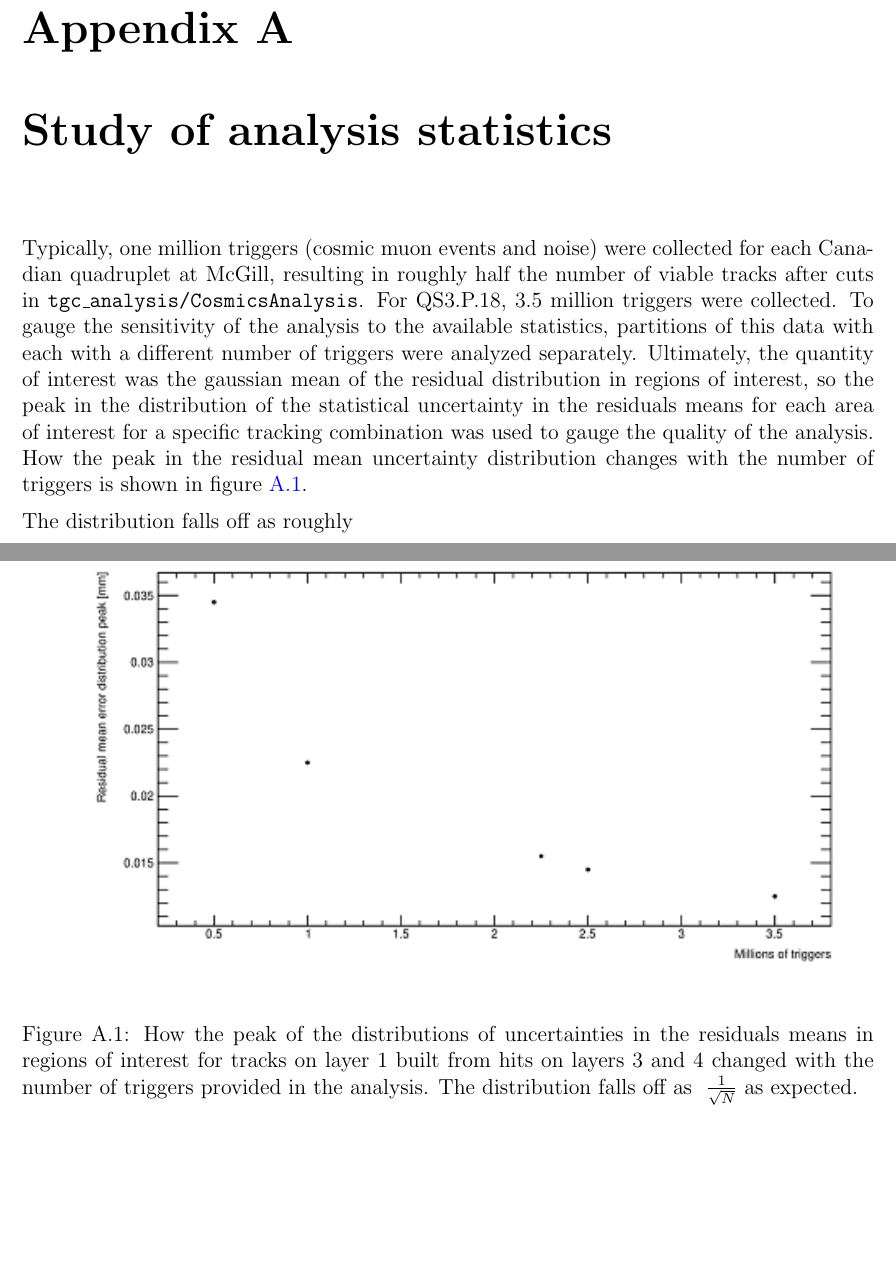
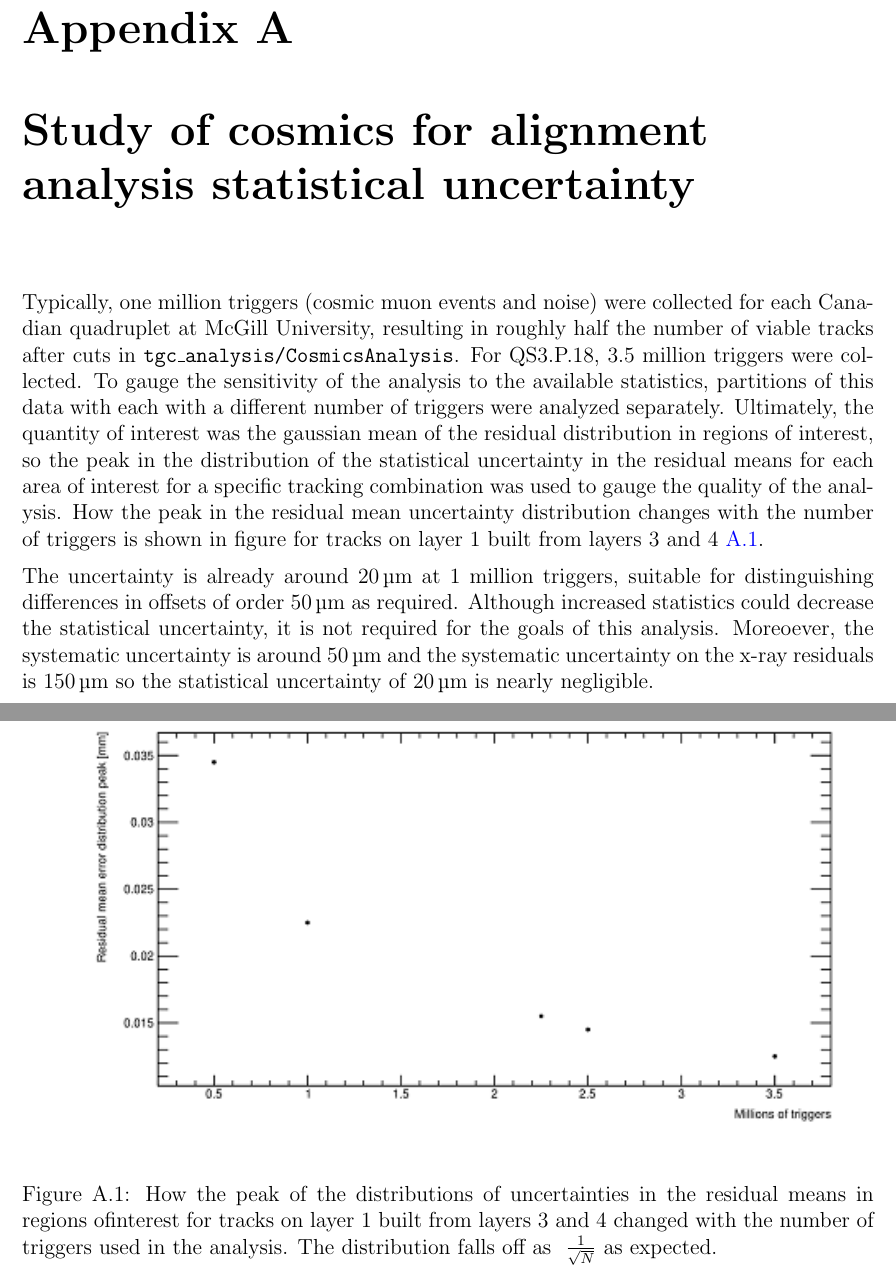
Before and after one commit to liaformenti/thesis, a LaTeX thesis (thesis.tex, which reads appendices/appendix-statistics.tex): two parts of pages 12 and 13 of 20, joined at a grey line, cut so that both start at the same text, the shorter picture padded with empty space. Compiled offline with pdfLaTeX.

Commit message:
first draft of appendix-statistics

```diff
--- a/appendices/appendix-statistics.tex
+++ b/appendices/appendix-statistics.tex
@@ -2,8 +2,9 @@
 % Appendix: Analysis Statistics %
 % ==================================================
 
-\chapter[Analysis statistics]{Study of analysis statistics}
+\chapter[Analysis statistics]{Study of cosmics for alignment analysis statistical uncertainty}
 \label{appendix:statistics}
+% Edit count: 0
 
 % Plan:
 % Quantity of interest is the gaussian mean of the residual distribution in a region of interest.
@@ -11,13 +12,15 @@
 % See the drop off in peak residual mean error with more triggers (FIGURE).
 % We are not statistically limited. Compare residual fits for L1 F34 between 1 million triggers and 3.5 million triggers: means don't change significantly.
 
-Typically, one million triggers (cosmic muon events and noise) were collected for each Canadian quadruplet at McGill, resulting in roughly half the number of viable tracks after cuts in \package{tgc\_analysis/CosmicsAnalysis}. For QS3.P.18, 3.5 million triggers were collected. To gauge the sensitivity of the analysis to the available statistics, partitions of this data with each with a different number of triggers were analyzed separately. Ultimately, the quantity of interest was the gaussian mean of the residual distribution in regions of interest, so the peak in the distribution of the statistical uncertainty in the residuals means for each area of interest for a specific tracking combination was used to gauge the quality of the analysis. How the peak in the residual mean uncertainty distribution changes with the number of triggers is shown in figure \ref{fig:res_mean_uncert_vs_triggers}.
+Typically, one million triggers (cosmic muon events and noise) were collected for each Canadian quadruplet at McGill University, resulting in roughly half the number of viable tracks after cuts in \package{tgc\_analysis/CosmicsAnalysis}. For QS3.P.18, 3.5 million triggers were collected. To gauge the sensitivity of the analysis to the available statistics, partitions of this data with each with a different number of triggers were analyzed separately. Ultimately, the quantity of interest was the gaussian mean of the residual distribution in regions of interest, so the peak in the distribution of the statistical uncertainty in the residual means for each area of interest for a specific tracking combination was used to gauge the quality of the analysis. How the peak in the residual mean uncertainty distribution changes with the number of triggers is shown in figure for tracks on layer 1 built from layers 3 and 4 \ref{fig:res_mean_uncert_vs_triggers}.
 
 \begin{figure}
     \centering
     \includegraphics[width = \textwidth]{figures/figure_QS3P18_2900V_peakOfMeanErrorsDistVsTriggers_layer1_fixedlayers34_resize_33_percent.png}
-    \caption{How the peak of the distributions of uncertainties in the residuals means in regions of interest for tracks on layer 1 built from hits on layers 3 and 4 changed with the number of triggers provided in the analysis. The distribution falls off as $~\frac{1}{\sqrt{N}}$ as expected.}
+    \caption{How the peak of the distributions of uncertainties in the residual means in regions ofinterest for tracks on layer 1 built from layers 3 and 4 changed with the number of triggers used in the analysis. The distribution falls off as $~\frac{1}{\sqrt{N}}$ as expected.}
     \label{fig:res_mean_uncert_vs_triggers}
 \end{figure}
 
-The distribution falls off as roughly
+The uncertainty is already around \SI{20}{\micro\meter} at 1 million triggers, suitable for distinguishing differences in offsets of order \SI{50}{\micro\meter} as required. Although increased statistics could decrease the statistical uncertainty, it is not required for the goals of this analysis. Moreoever, the systematic uncertainty is around \SI{50}{\micro\meter} and the systematic uncertainty on the x-ray residuals is \SI{150}{\micro\meter} so the statistical uncertainty of \SI{20}{\micro\meter} is nearly negligible.
+
+%TODO : Include compare residual fit means for L1 F34 1 million vs 3.5 million triggers?? Do once you know how to make figures.
```
